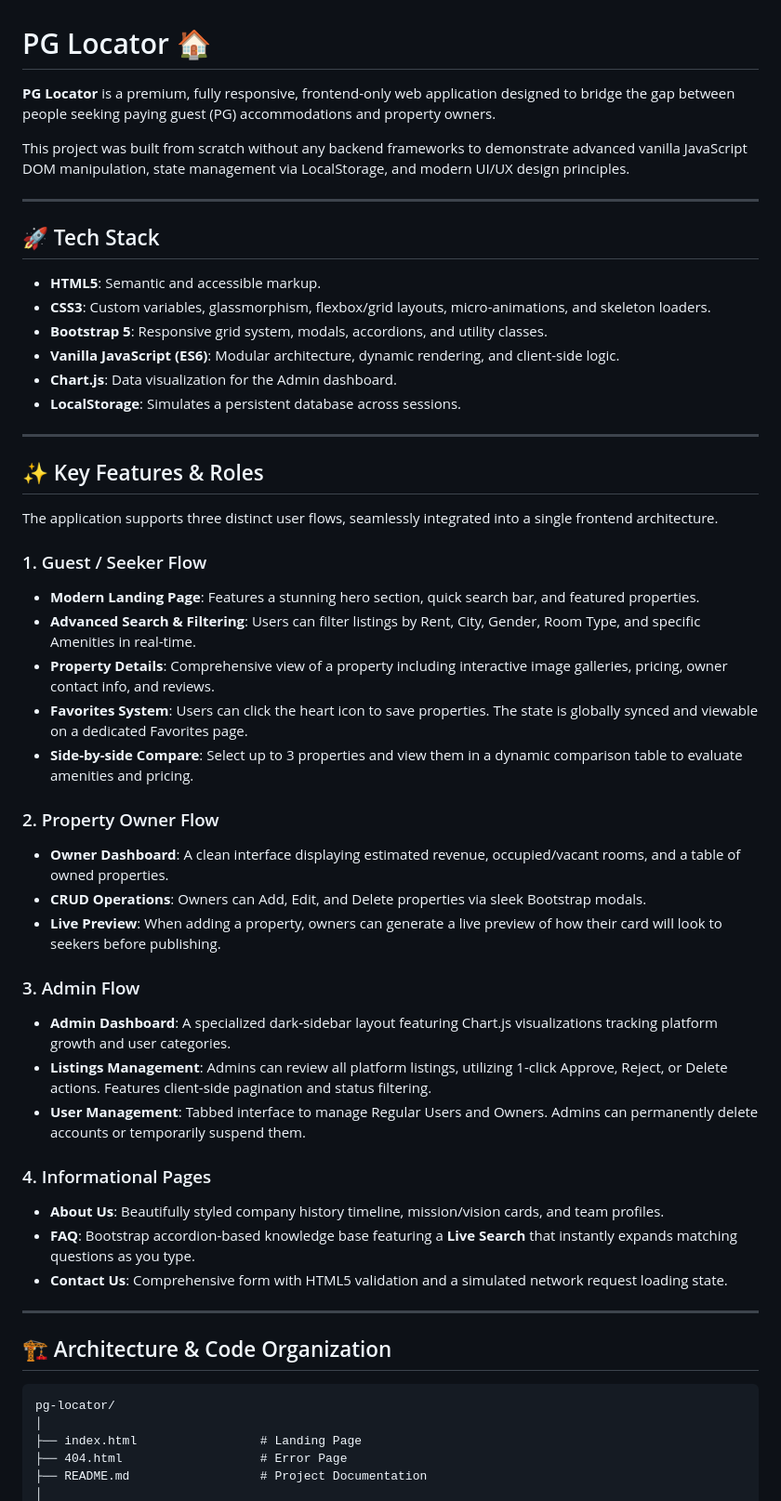
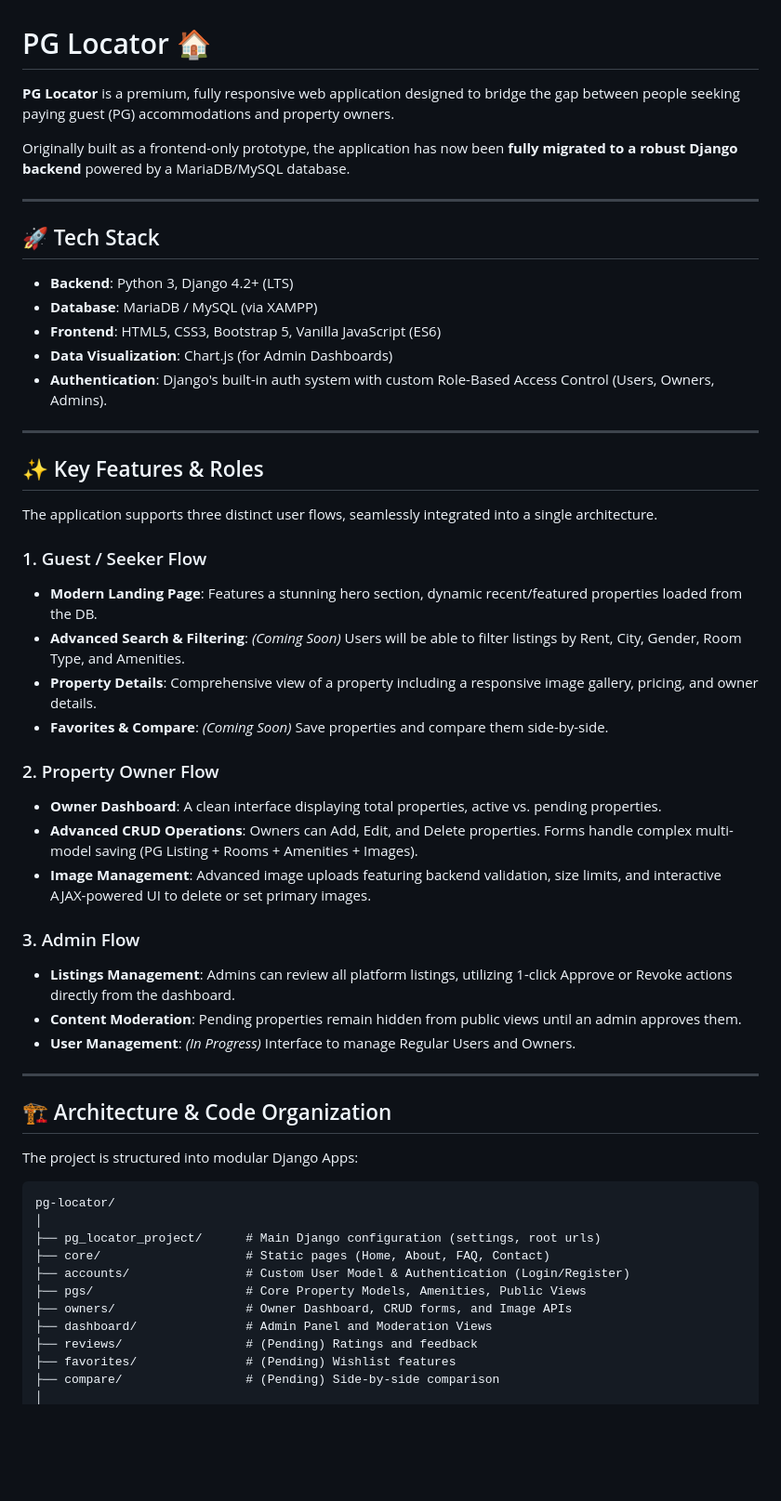
Before and after one commit to AkashRNair021/pglocator, a Markdown page: README.md, the part around one of its changes. Shown at 93% size. GitHub-like rendering; blank space fills up the shorter version.

````diff
--- a/README.md
+++ b/README.md
@@ -1,56 +1,57 @@
 # PG Locator 🏠
 
-**PG Locator** is a premium, fully responsive, frontend-only web application designed to bridge the gap between people seeking paying guest (PG) accommodations and property owners.
+**PG Locator** is a premium, fully responsive web application designed to bridge the gap between people seeking paying guest (PG) accommodations and property owners.
 
-This project was built from scratch without any backend frameworks to demonstrate advanced vanilla JavaScript DOM manipulation, state management via LocalStorage, and modern UI/UX design principles.
+Originally built as a frontend-only prototype, the application has now been **fully migrated to a robust Django backend** powered by a MariaDB/MySQL database.
 
 ---
 
 ## 🚀 Tech Stack
 
-- **HTML5**: Semantic and accessible markup.
-- **CSS3**: Custom variables, glassmorphism, flexbox/grid layouts, micro-animations, and skeleton loaders.
-- **Bootstrap 5**: Responsive grid system, modals, accordions, and utility classes.
-- **Vanilla JavaScript (ES6)**: Modular architecture, dynamic rendering, and client-side logic.
-- **Chart.js**: Data visualization for the Admin dashboard.
-- **LocalStorage**: Simulates a persistent database across sessions.
+- **Backend**: Python 3, Django 4.2+ (LTS)
+- **Database**: MariaDB / MySQL (via XAMPP)
+- **Frontend**: HTML5, CSS3, Bootstrap 5, Vanilla JavaScript (ES6)
+- **Data Visualization**: Chart.js (for Admin Dashboards)
+- **Authentication**: Django's built-in auth system with custom Role-Based Access Control (Users, Owners, Admins).
 
 ---
 
 ## ✨ Key Features & Roles
 
-The application supports three distinct user flows, seamlessly integrated into a single frontend architecture.
+The application supports three distinct user flows, seamlessly integrated into a single architecture.
 
 ### 1. Guest / Seeker Flow
-- **Modern Landing Page**: Features a stunning hero section, quick search bar, and featured properties.
-- **Advanced Search & Filtering**: Users can filter listings by Rent, City, Gender, Room Type, and specific Amenities in real-time.
-- **Property Details**: Comprehensive view of a property including interactive image galleries, pricing, owner contact info, and reviews.
-- **Favorites System**: Users can click the heart icon to save properties. The state is globally synced and viewable on a dedicated Favorites page.
-- **Side-by-side Compare**: Select up to 3 properties and view them in a dynamic comparison table to evaluate amenities and pricing.
+- **Modern Landing Page**: Features a stunning hero section, dynamic recent/featured properties loaded from the DB.
+- **Advanced Search & Filtering**: *(Coming Soon)* Users will be able to filter listings by Rent, City, Gender, Room Type, and Amenities.
+- **Property Details**: Comprehensive view of a property including a responsive image gallery, pricing, and owner details.
+- **Favorites & Compare**: *(Coming Soon)* Save properties and compare them side-by-side.
 
 ### 2. Property Owner Flow
-- **Owner Dashboard**: A clean interface displaying estimated revenue, occupied/vacant rooms, and a table of owned properties.
-- **CRUD Operations**: Owners can Add, Edit, and Delete properties via sleek Bootstrap modals.
-- **Live Preview**: When adding a property, owners can generate a live preview of how their card will look to seekers before publishing.
+- **Owner Dashboard**: A clean interface displaying total properties, active vs. pending properties.
+- **Advanced CRUD Operations**: Owners can Add, Edit, and Delete properties. Forms handle complex multi-model saving (PG Listing + Rooms + Amenities + Images).
+- **Image Management**: Advanced image uploads featuring backend validation, size limits, and interactive AJAX-powered UI to delete or set primary images.
 
 ### 3. Admin Flow
-- **Admin Dashboard**: A specialized dark-sidebar layout featuring Chart.js visualizations tracking platform growth and user categories.
-- **Listings Management**: Admins can review all platform listings, utilizing 1-click Approve, Reject, or Delete actions. Features client-side pagination and status filtering.
-- **User Management**: Tabbed interface to manage Regular Users and Owners. Admins can permanently delete accounts or temporarily suspend them.
-
-### 4. Informational Pages
-- **About Us**: Beautifully styled company history timeline, mission/vision cards, and team profiles.
-- **FAQ**: Bootstrap accordion-based knowledge base featuring a **Live Search** that instantly expands matching questions as you type.
-- **Contact Us**: Comprehensive form with HTML5 validation and a simulated network request loading state.
+- **Listings Management**: Admins can review all platform listings, utilizing 1-click Approve or Revoke actions directly from the dashboard.
+- **Content Moderation**: Pending properties remain hidden from public views until an admin approves them.
+- **User Management**: *(In Progress)* Interface to manage Regular Users and Owners.
 
 ---
 
 ## 🏗️ Architecture & Code Organization
 
+The project is structured into modular Django Apps:
+
 ```text
 pg-locator/
 │
-├── index.html                 # Landing Page
-├── 404.html                   # Error Page
-├── README.md                  # Project Documentation
+├── pg_locator_project/      # Main Django configuration (settings, root urls)
+├── core/                    # Static pages (Home, About, FAQ, Contact)
+├── accounts/                # Custom User Model & Authentication (Login/Register)
+├── pgs/                     # Core Property Models, Amenities, Public Views
+├── owners/                  # Owner Dashboard, CRUD forms, and Image APIs
+├── dashboard/               # Admin Panel and Moderation Views
+├── reviews/                 # (Pending) Ratings and feedback
+├── favorites/               # (Pending) Wishlist features
+├── compare/                 # (Pending) Side-by-side comparison
 │
````
Also changed, not shown: other parts of README.md (+48 -47 lines).
